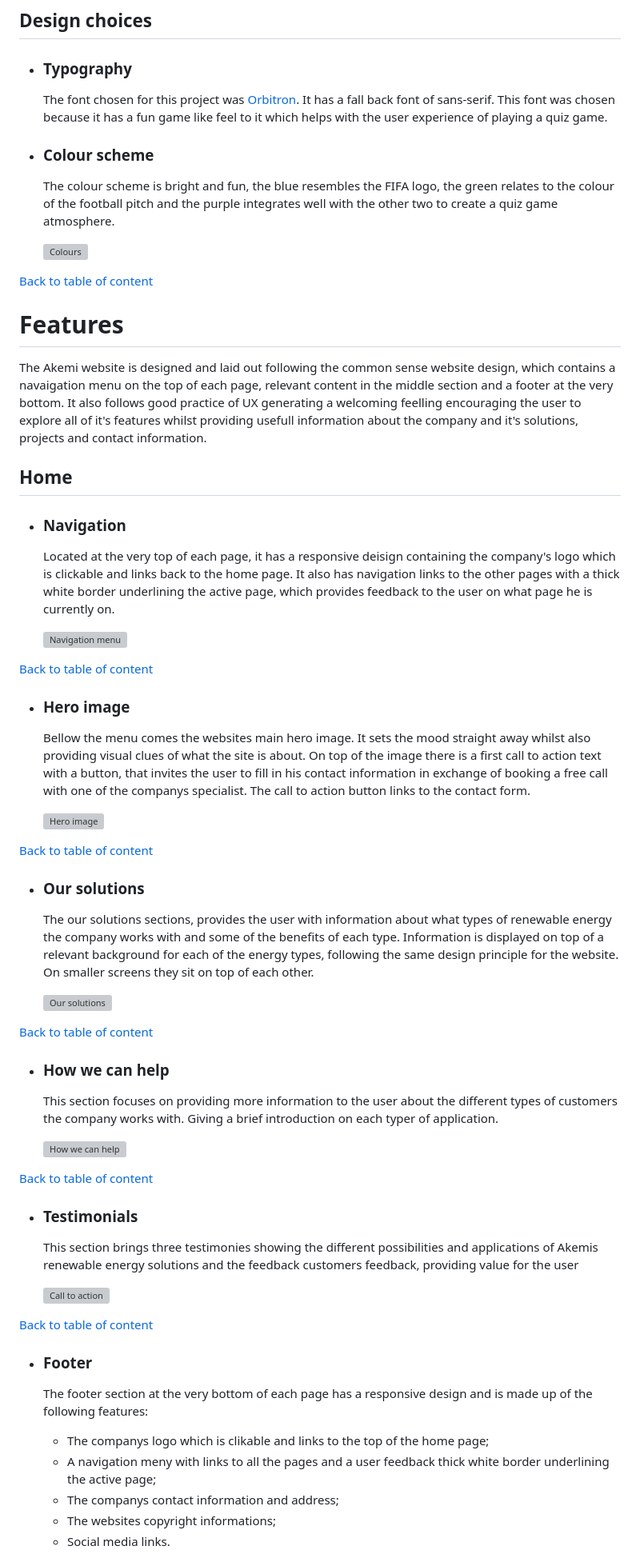
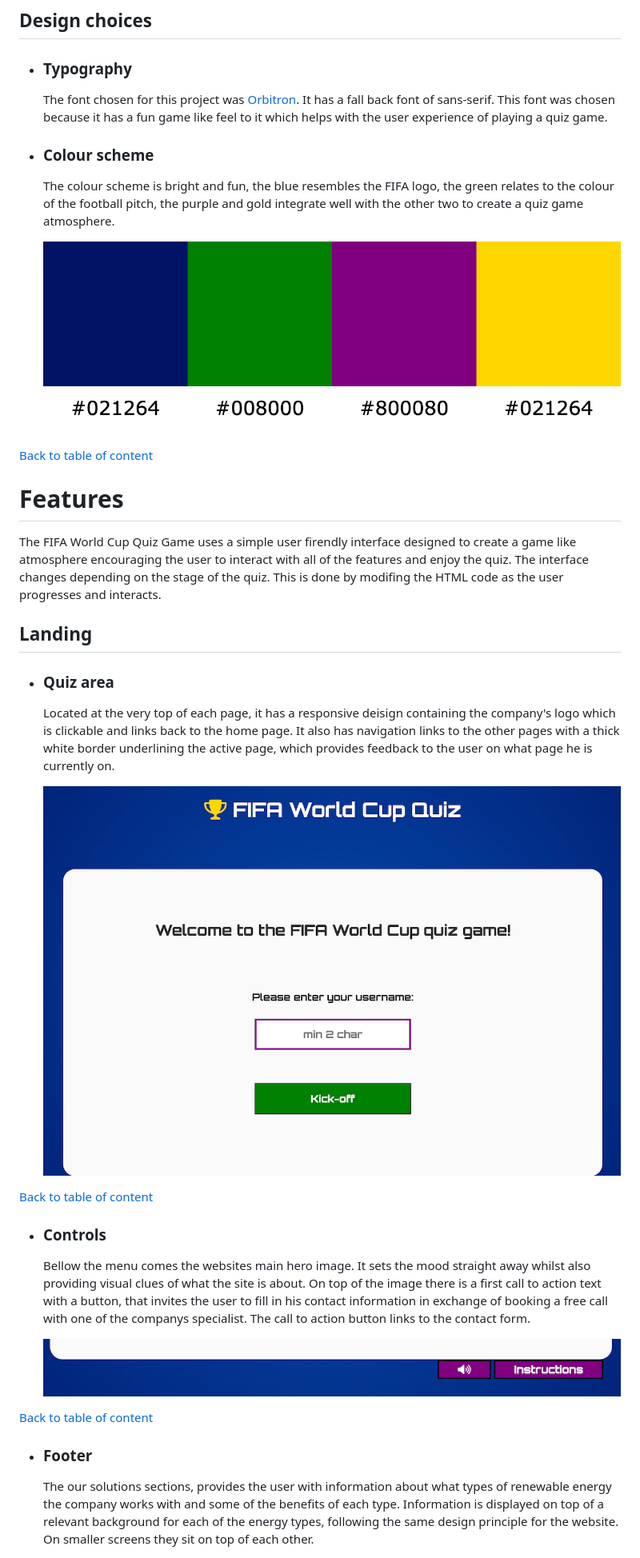
Before and after one commit to andrebraga7/world-cup-quiz, a Markdown page: README.md, the part around one of its changes. Shown at 80% size. Rendered like a GitHub page; pictures changed too: assets/readme-images/colors.png (added), assets/readme-images/controls.jpg (added), assets/readme-images/quiz-area.jpg (added); grey boxes are pictures that could not be loaded.

```diff
--- a/README.md
+++ b/README.md
@@ -83,7 +83,7 @@ The quiz is composed of four stages, **Landing**, **Level selection**, **Quiz ro
     The font chosen for this project was [Orbitron](https://fonts.google.com/specimen/Orbitron). It has a fall back font of sans-serif. This font was chosen because it has a fun game like feel to it which helps with the user experience of playing a quiz game.
 
 - ### Colour scheme
-    The colour scheme is bright and fun, the blue resembles the FIFA logo, the green relates to the colour of the football pitch and the purple integrates well with the other two to create a quiz game atmosphere.
+    The colour scheme is bright and fun, the blue resembles the FIFA logo, the green relates to the colour of the football pitch, the purple and gold integrate well with the other two to create a quiz game atmosphere.
 
     ![Colours](assets/readme-images/colors.png)
 
@@ -91,50 +91,24 @@ The quiz is composed of four stages, **Landing**, **Level selection**, **Quiz ro
 
 # Features
 
-The Akemi website is designed and laid out following the common sense website design, which contains a navaigation menu on the top of each page, relevant content in the middle section and a footer at the very bottom. It also follows good practice of UX generating a welcoming feelling encouraging the user to explore all of it's features whilst providing usefull information about the company and it's solutions, projects and contact information.
+The FIFA World Cup Quiz Game uses a simple user firendly interface designed to create a game like atmosphere encouraging the user to interact with all of the features and enjoy the quiz. The interface changes depending on the stage of the quiz. This is done by modifing the HTML code as the user progresses and interacts.
 
-## Home
+## Landing
 
-- ### Navigation
+- ### Quiz area
     Located at the very top of each page, it has a responsive deisign containing the company's logo which is clickable and links back to the home page. It also has navigation links to the other pages with a thick white border underlining the active page, which provides feedback to the user on what page he is currently on.
 
-    ![Navigation menu](assets/readme-images/menu.jpg)
+    ![Navigation menu](assets/readme-images/quiz-area.jpg)
 
 [Back to table of content](#table-of-content)
 
-- ### Hero image
+- ### Controls
     Bellow the menu comes the websites main hero image. It sets the mood straight away whilst also providing visual clues of what the site is about. On top of the image there is a first call to action text with a button, that invites the user to fill in his contact information in exchange of booking a free call with one of the companys specialist. The call to action button links to the contact form.
 
-    ![Hero image](assets/readme-images/hero-image.jpg)
-
-[Back to table of content](#table-of-content)
-
-- ### Our solutions
-    The our solutions sections, provides the user with information about what types of renewable energy the company works with and some of the benefits of each type. Information is displayed on top of a relevant background for each of the energy types, following the same design principle for the website. On smaller screens they sit on top of each other.
-
-    ![Our solutions](assets/readme-images/our-solutions.jpg)
-
-[Back to table of content](#table-of-content)
-
-- ### How we can help
-    This section focuses on providing more information to the user about the different types of customers the company works with. Giving a brief introduction on each typer of application.
-
-    ![How we can help](assets/readme-images/how-we-help.jpg)
-
-[Back to table of content](#table-of-content)
-
-- ### Testimonials
-    This section brings three testimonies showing the different possibilities and applications of Akemis renewable energy solutions and the feedback customers feedback, providing value for the user
-
-    ![Call to action](assets/readme-images/testimonials.jpg)
+    ![Hero image](assets/readme-images/controls.jpg)
 
 [Back to table of content](#table-of-content)
 
 - ### Footer
-    The footer section at the very bottom of each page has a responsive design and is made up of the following features:
-    - The companys logo which is clikable and links to the top of the home page;
-    - A navigation meny with links to all the pages and a user feedback thick white border underlining the active page;
-    - The companys contact information and address;
-    - The websites copyright informations;
-    - Social media links.
+    The our solutions sections, provides the user with information about what types of renewable energy the company works with and some of the benefits of each type. Information is displayed on top of a relevant background for each of the energy types, following the same design principle for the website. On smaller screens they sit on top of each other.
 
```
Also changed, not shown: other parts of README.md (+14 -33 lines), assets/readme-images/footer.jpg (added), 1 other file.
